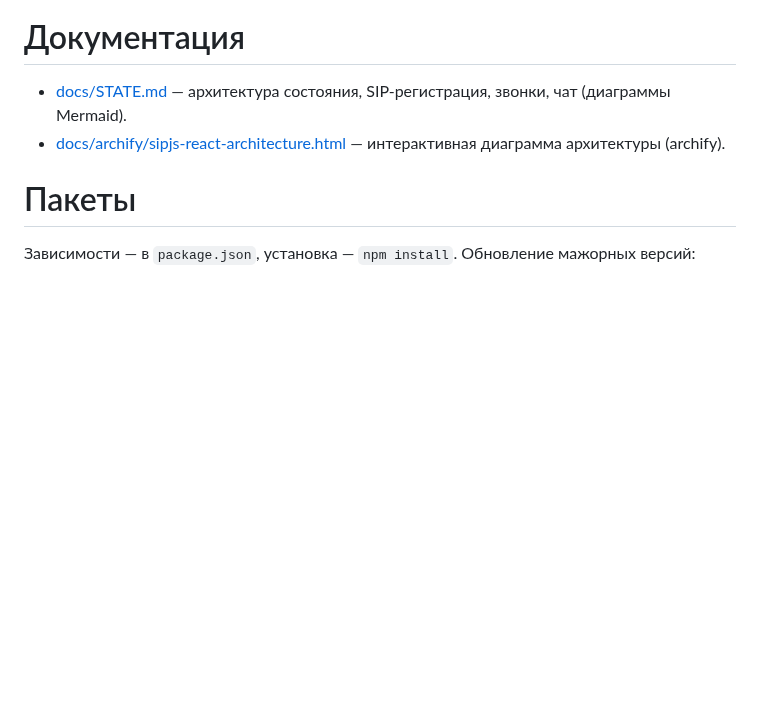
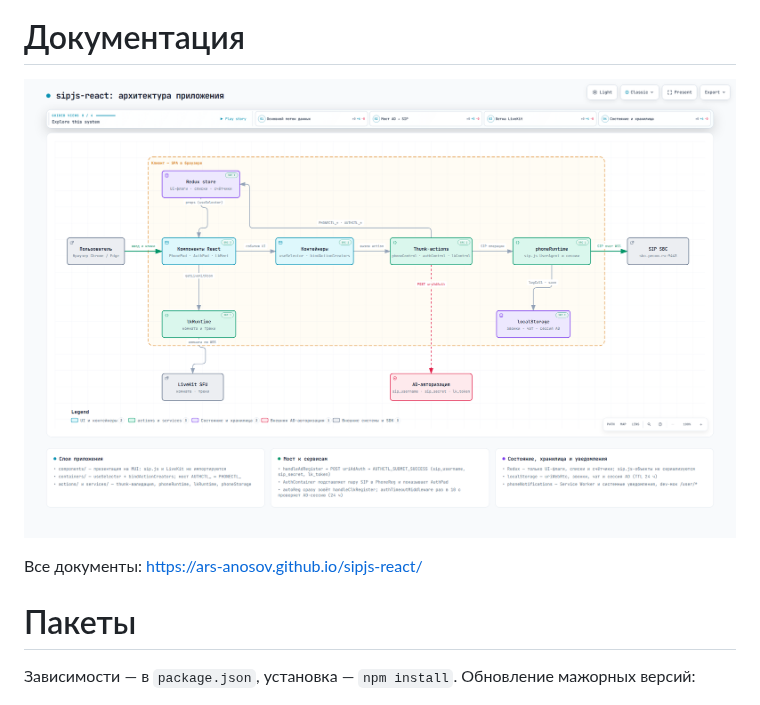
Before and after one commit to ars-anosov/sipjs-react, a Markdown page: README.md, the part around the change. Drawn GitHub-style; pictures changed too: docs/archify/sipjs-react-architecture.visual-check.2048x1320.light.png (added); blank space fills up the shorter version.

```diff
--- a/README.md
+++ b/README.md
@@ -92,8 +92,9 @@ GET-запрос к серверу справочнику, ожидаемый о
 
 # Документация
 
-- [docs/STATE.md](docs/STATE.md) — архитектура состояния, SIP-регистрация, звонки, чат (диаграммы Mermaid).
-- [docs/archify/sipjs-react-architecture.html](docs/archify/sipjs-react-architecture.html) — интерактивная диаграмма архитектуры (archify).
+[![Архитектура sipjs-react](docs/archify/sipjs-react-architecture.visual-check.2048x1320.light.png)](https://ars-anosov.github.io/sipjs-react/archify/sipjs-react-architecture.html)
+
+Все документы: <https://ars-anosov.github.io/sipjs-react/>
 
 # Пакеты
 
```
Also changed, not shown: AGENTS.md (+4 -2 lines), docs/archify/sipjs-react-architecture.visual-check.1440x900.dark.png (added), docs/archify/sipjs-react-architecture.visual-check.1440x900.light.png (added), docs/archify/sipjs-react-architecture.visual-check.2048x1320.dark.png (added), 4 other files.
